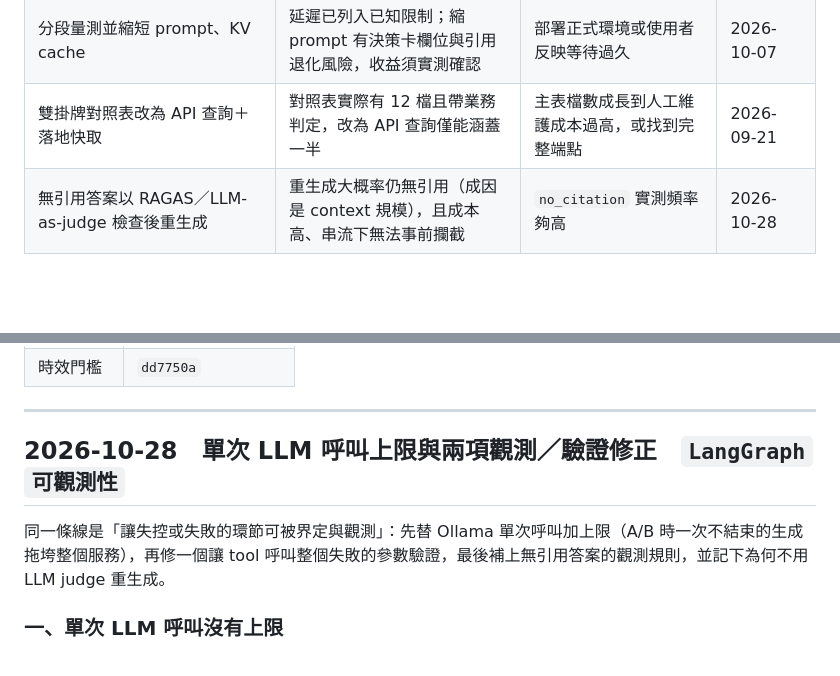
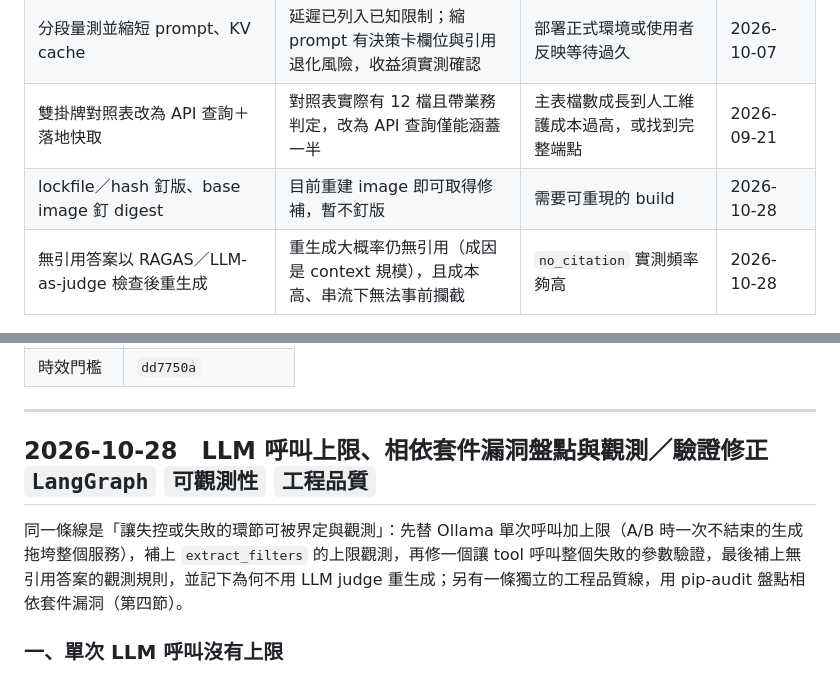
Before and after one commit to thelilywang/finance-ai-assistant, a Markdown page: docs/MAINTENANCE_LOG.md, 2 parts joined by grey strips. Drawn GitHub-style; blank space fills up the shorter version.

Commit message:
docs: log extract_filters cap handling and pip-audit dependency review

```diff
--- a/docs/MAINTENANCE_LOG.md
+++ b/docs/MAINTENANCE_LOG.md
@@ -43,6 +43,7 @@
 | 補抓軌別拆成獨立 MCP tool | 拆分早已完成，進一步拆分無法降低主要成本 | log 量到不必要軌別的浪費佔比 | 2026-09-21 |
 | 分段量測並縮短 prompt、KV cache | 延遲已列入已知限制；縮 prompt 有決策卡欄位與引用退化風險，收益須實測確認 | 部署正式環境或使用者反映等待過久 | 2026-10-07 |
 | 雙掛牌對照表改為 API 查詢＋落地快取 | 對照表實際有 12 檔且帶業務判定，改為 API 查詢僅能涵蓋一半 | 主表檔數成長到人工維護成本過高，或找到完整端點 | 2026-09-21 |
+| lockfile／hash 釘版、base image 釘 digest | 目前重建 image 即可取得修補，暫不釘版 | 需要可重現的 build | 2026-10-28 |
 | 無引用答案以 RAGAS／LLM-as-judge 檢查後重生成 | 重生成大概率仍無引用（成因是 context 規模），且成本高、串流下無法事前攔截 | `no_citation` 實測頻率夠高 | 2026-10-28 |
 
 ---
@@ -669,9 +670,9 @@ EPS 題的答案混入不相關的 Penguin Solutions 財測，**根因**是檢
 
 ---
 
-## 2026-10-28　單次 LLM 呼叫上限與兩項觀測／驗證修正　`LangGraph` `可觀測性`
+## 2026-10-28　LLM 呼叫上限、相依套件漏洞盤點與觀測／驗證修正　`LangGraph` `可觀測性` `工程品質`
 
-同一條線是「讓失控或失敗的環節可被界定與觀測」：先替 Ollama 單次呼叫加上限（A/B 時一次不結束的生成拖垮整個服務），再修一個讓 tool 呼叫整個失敗的參數驗證，最後補上無引用答案的觀測規則，並記下為何不用 LLM judge 重生成。
+同一條線是「讓失控或失敗的環節可被界定與觀測」：先替 Ollama 單次呼叫加上限（A/B 時一次不結束的生成拖垮整個服務），補上 `extract_filters` 的上限觀測，再修一個讓 tool 呼叫整個失敗的參數驗證，最後補上無引用答案的觀測規則，並記下為何不用 LLM judge 重生成；另有一條獨立的工程品質線，用 pip-audit 盤點相依套件漏洞（第四節）。
 
 ### 一、單次 LLM 呼叫沒有上限
 
```
Also changed, not shown: other parts of docs/MAINTENANCE_LOG.md (+25 -1 lines).
